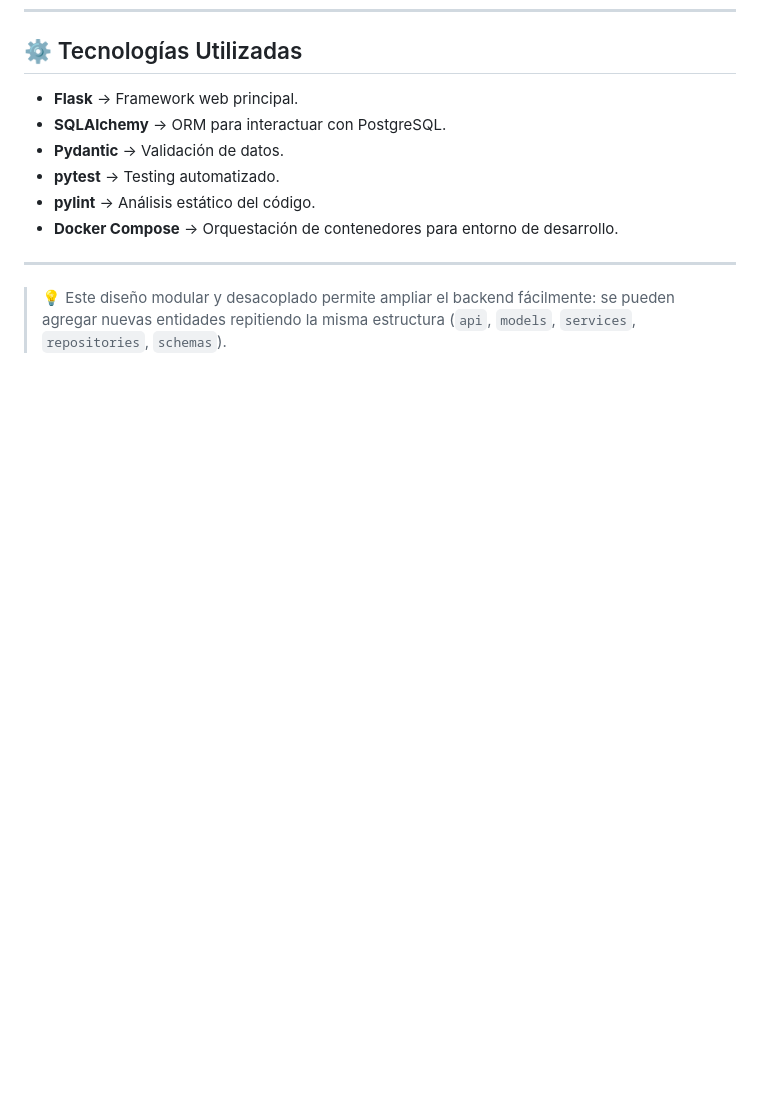
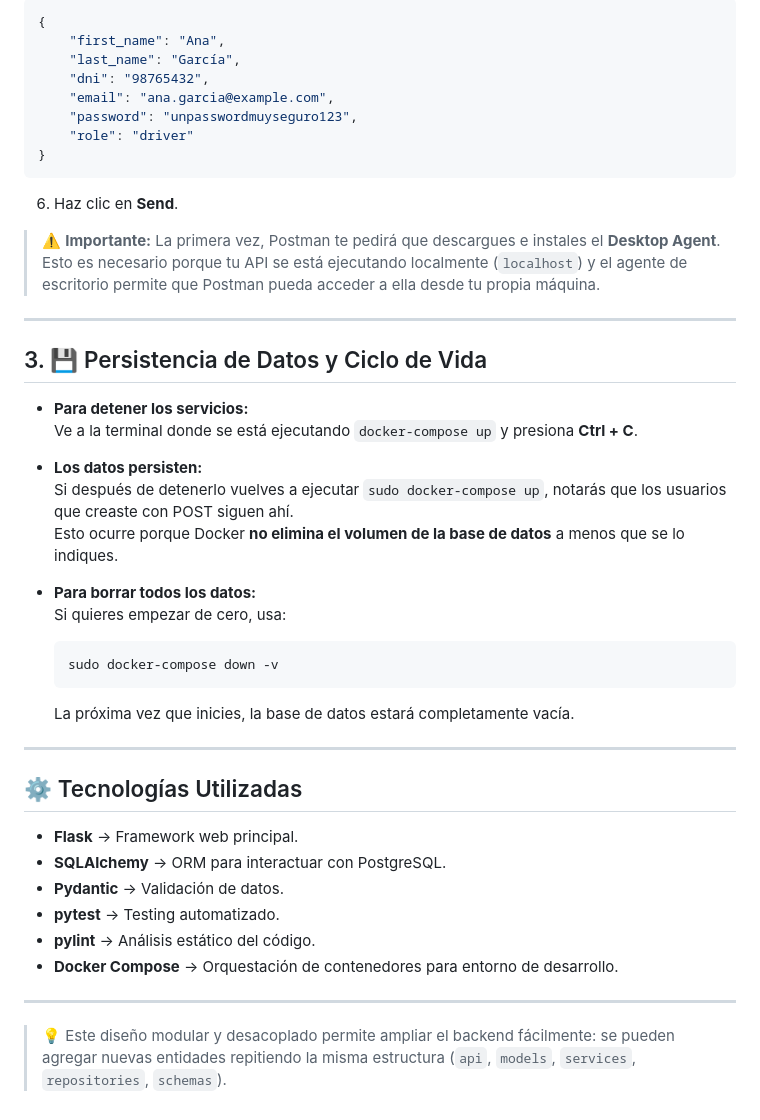
Before and after one commit to Uni-Mov/rl-campus-transport, a Markdown page: backend/readme.md, the part around the change printed below. GitHub-like rendering; blank space fills up the shorter version.

````diff
--- a/backend/readme.md
+++ b/backend/readme.md
@@ -266,3 +344,41 @@ Se correrá automáticamente Pylint sobre el código antes de confirmar los camb
+```json
+{
+    "first_name": "Ana",
+    "last_name": "García",
+    "dni": "98765432",
+    "email": "ana.garcia@example.com",
+    "password": "unpasswordmuyseguro123",
+    "role": "driver"
+}
+```
+
+6. Haz clic en **Send**.
+
+> ⚠️ **Importante:** La primera vez, Postman te pedirá que descargues e instales el **Desktop Agent**.
+> Esto es necesario porque tu API se está ejecutando localmente (`localhost`) y el agente de escritorio permite que Postman pueda acceder a ella desde tu propia máquina.
+
+---
+
+## 3. 💾 Persistencia de Datos y Ciclo de Vida
+
+- **Para detener los servicios:**
+  Ve a la terminal donde se está ejecutando `docker-compose up` y presiona **Ctrl + C**.
+
+- **Los datos persisten:**
+  Si después de detenerlo vuelves a ejecutar `sudo docker-compose up`, notarás que los usuarios que creaste con POST siguen ahí.
+  Esto ocurre porque Docker **no elimina el volumen de la base de datos** a menos que se lo indiques.
+
+- **Para borrar todos los datos:**
+  Si quieres empezar de cero, usa:
+
+  ```bash
+  sudo docker-compose down -v
+  ```
+
+  La próxima vez que inicies, la base de datos estará completamente vacía.
+
+---
+
 ## ⚙️ Tecnologías Utilizadas
 
 - **Flask** → Framework web principal.
````
Also changed, not shown: other parts of backend/readme.md (+78 -0 lines).
